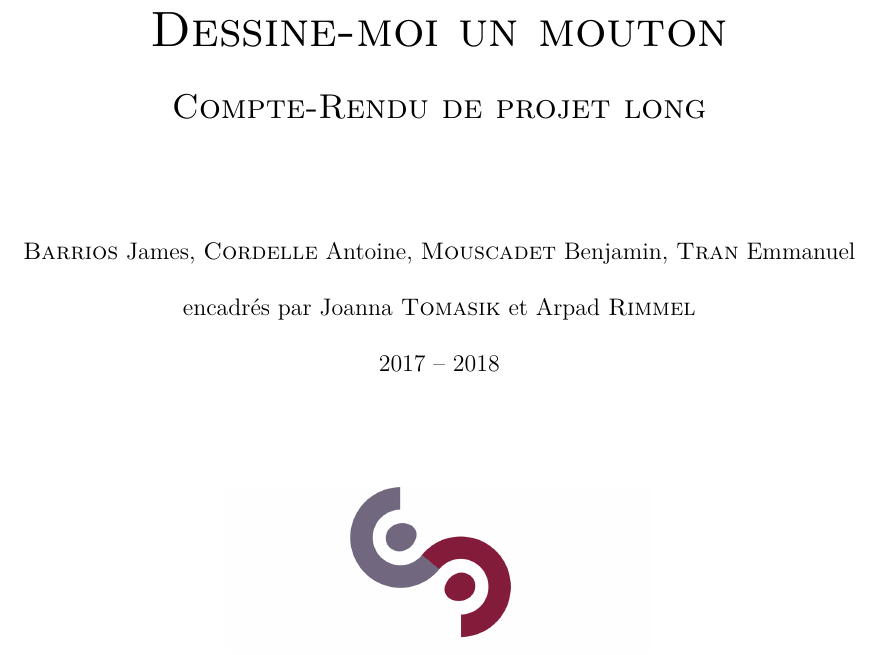
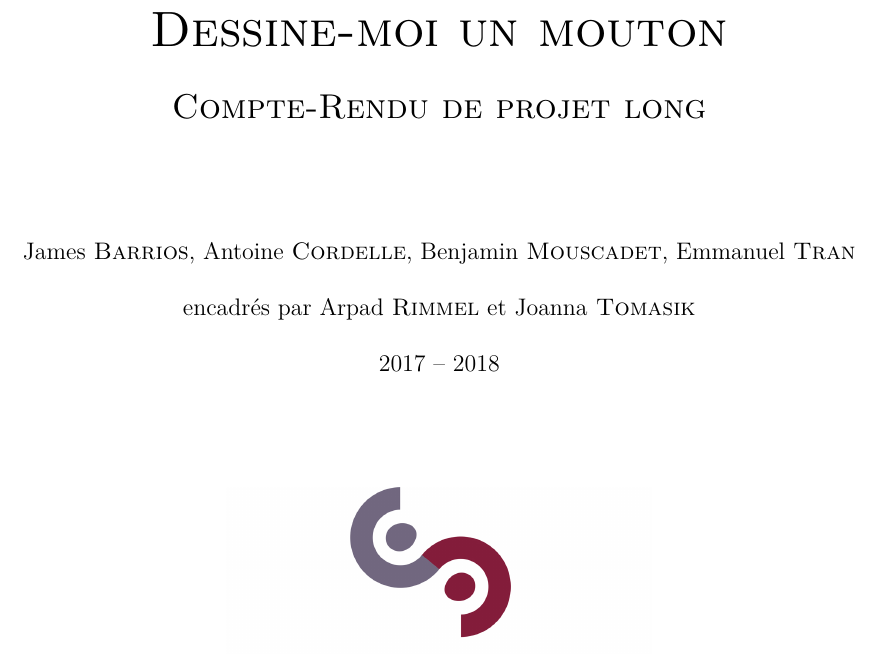
Before and after one commit to Supelec-GAN/Couleuvre-Rapport, a LaTeX document (rapport.tex, which reads 00-titlepage.tex): part of page 1 of 5, cut so that both start at the same text. Compiled offline with pdfLaTeX.

Commit message:
Fixed titlepage and xor chapter added

```diff
--- a/00-titlepage.tex
+++ b/00-titlepage.tex
@@ -19,9 +19,9 @@ Compte-Rendu de projet long\\
 \end{LARGE}}
 \vspace{2cm}
 \begin{large}
-\textsc{Barrios} James, \textsc{Cordelle} Antoine, \textsc{Mouscadet} Benjamin, \textsc{Tran} Emmanuel \\
+James \textsc{Barrios}, Antoine \textsc{Cordelle}, Benjamin \textsc{Mouscadet}, Emmanuel \textsc{Tran} \\
 \vspace{0.5cm}
-encadrés par Joanna \textsc{Tomasik} et Arpad \textsc{Rimmel} \\
+encadrés par Arpad \textsc{Rimmel} et Joanna \textsc{Tomasik} \\
 \vspace{0.5cm}
 2017 -- 2018 \\
 \end{large}
```
Also changed, not shown: rapport.tex (+1 -1 lines), 03-xor.tex (added).
